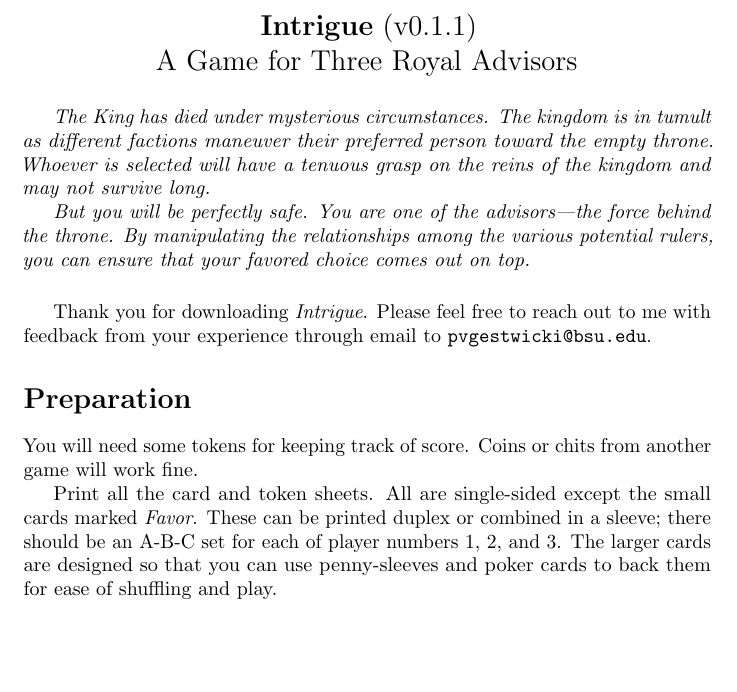
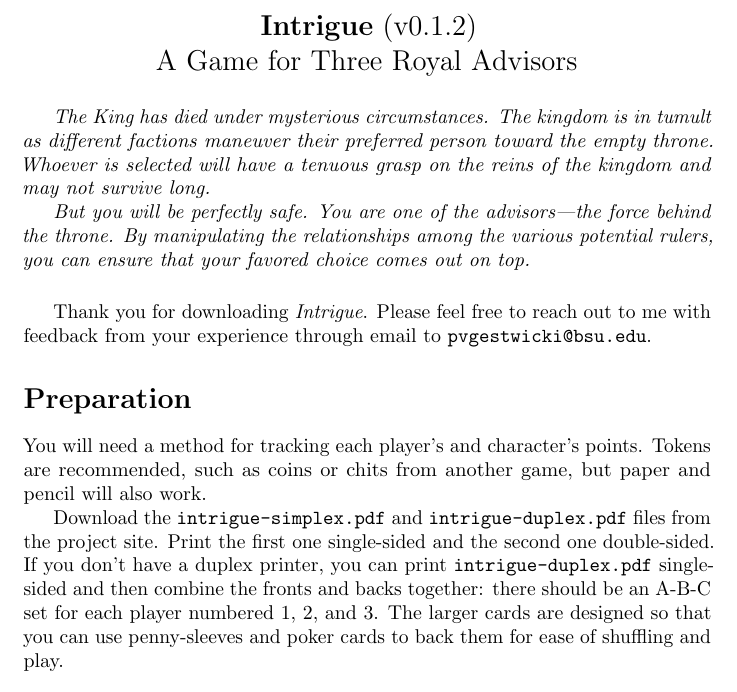
Before and after one commit to doctor-g/NaGaDeMon2020, a LaTeX document (rules/rules.tex): part of page 1 of 3, cut so that both start at the same text, the shorter picture padded with empty space. Compiled offline with pdfLaTeX.

Commit message:
Separate the rules and cards into separate files
This was done to facilitate printing, so that all the single-sided
components are together in one file and the double-sided components
in another.

```diff
--- a/rules/rules.tex
+++ b/rules/rules.tex
@@ -9,7 +9,7 @@
 \begin{document}
 
 \begin{centering}
-  \Large{\textbf {Intrigue}} (v0.1.1)\\
+  \Large{\textbf {Intrigue}} (v0.1.2)\\
   A Game for Three Royal Advisors\\
 \end{centering}
 
@@ -35,13 +35,17 @@ out to me with feedback from your experience through email to
 
 \section*{Preparation}
 
-You will need some tokens for keeping track of score. Coins or chits from
-another game will work fine.
+You will need a method for tracking each player's and character's
+points.  Tokens are recommended, such as coins or chits from another
+game, but paper and pencil will also work.
 
-Print all the card and token sheets. All are single-sided except
-the small cards marked \textit{Favor}. These can be printed duplex or
-combined in a sleeve; there should be an A-B-C set for each of player
-numbers 1, 2, and 3. The larger cards are designed so that you can
+Download the \texttt{intrigue-simplex.pdf} and \texttt{intrigue-duplex.pdf}
+files from the project site. Print the first one single-sided and the
+second one double-sided. If you don't have a duplex printer, you
+can print \texttt{intrigue-duplex.pdf} single-sided and then combine
+the fronts and backs together: there should be an A-B-C set for
+each player numbered 1, 2, and 3.
+The larger cards are designed so that you can
 use penny-sleeves and poker cards to back them for ease of shuffling
 and play.
 
```
Also changed, not shown: Makefile, README.md, cards/Makefile, intrigue-duplex.pdf (added), intrigue-rules.pdf (added), intrigue-simplex.pdf (added), intrigue.pdf (deleted).
